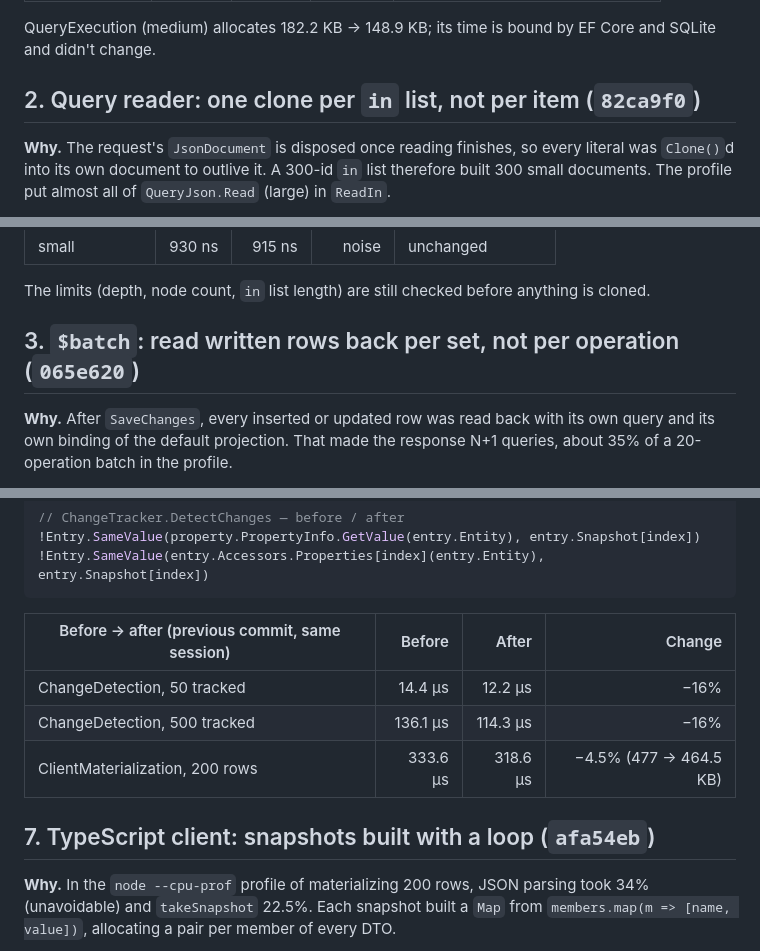
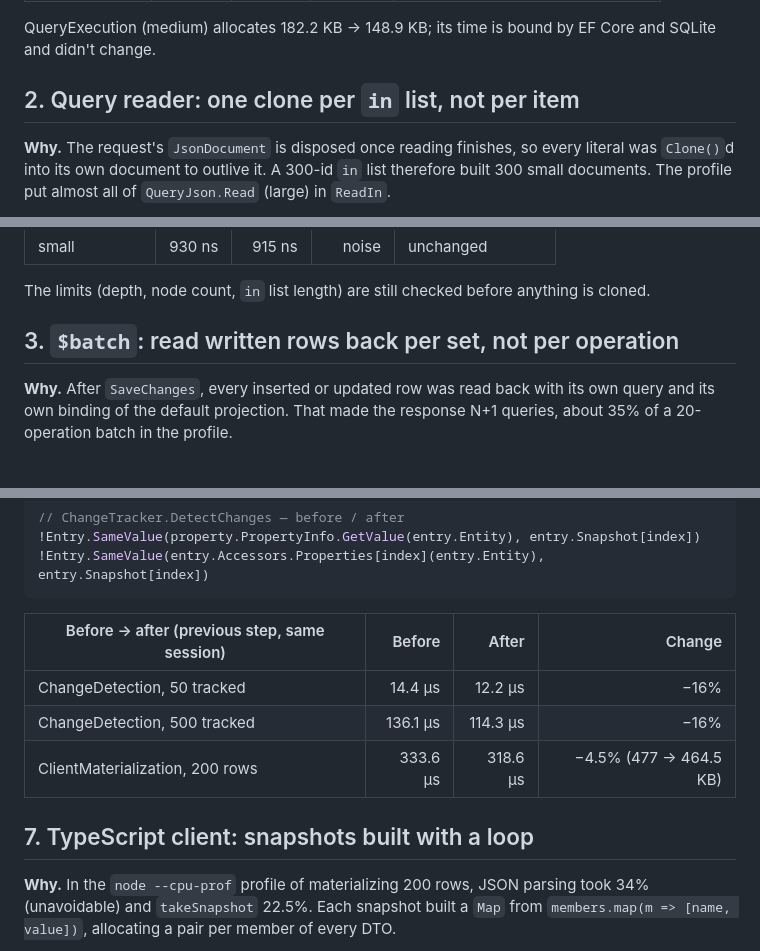
Before and after one commit to Alex-Fix/linq-to-rest, a Markdown page: docs/benchmarks/2026-10-18-results.md, 3 parts joined by grey strips. GitHub-like rendering.

````diff
--- a/docs/benchmarks/2026-10-18-results.md
+++ b/docs/benchmarks/2026-10-18-results.md
@@ -92,7 +93,7 @@ var method = (node.Op == QueryOperators.Sum ? EnumerableMethods.Sum : Enumerable
 
 QueryExecution (medium) allocates 182.2 KB → 148.9 KB; its time is bound by EF Core and SQLite and didn't change.
 
-## 2. Query reader: one clone per `in` list, not per item (`82ca9f0`)
+## 2. Query reader: one clone per `in` list, not per item
 
 **Why.** The request's `JsonDocument` is disposed once reading finishes, so every literal was `Clone()`d into its own
 document to outlive it. A 300-id `in` list therefore built 300 small documents. The profile put almost all of
@@ -127,7 +128,7 @@ foreach (var item in list.Clone().EnumerateArray())
 
 The limits (depth, node count, `in` list length) are still checked before anything is cloned.
 
-## 3. `$batch`: read written rows back per set, not per operation (`065e620`)
+## 3. `$batch`: read written rows back per set, not per operation
 
 **Why.** After `SaveChanges`, every inserted or updated row was read back with its own query and its own binding of
 the default projection. That made the response N+1 queries, about 35% of a 20-operation batch in the profile.
@@ -299,13 +300,13 @@ internal sealed class Accessors
 !Entry.SameValue(entry.Accessors.Properties[index](entry.Entity), entry.Snapshot[index])
 ```
 
-| Before → after (previous commit, same session) | Before | After | Change |
+| Before → after (previous step, same session) | Before | After | Change |
 |---|---:|---:|---:|
 | ChangeDetection, 50 tracked | 14.4 µs | 12.2 µs | −16% |
 | ChangeDetection, 500 tracked | 136.1 µs | 114.3 µs | −16% |
 | ClientMaterialization, 200 rows | 333.6 µs | 318.6 µs | −4.5% (477 → 464.5 KB) |
 
-## 7. TypeScript client: snapshots built with a loop (`afa54eb`)
+## 7. TypeScript client: snapshots built with a loop
 
 **Why.** In the `node --cpu-prof` profile of materializing 200 rows, JSON parsing took 34% (unavoidable) and
 `takeSnapshot` 22.5%. Each snapshot built a `Map` from `members.map(m => [name, value])`, allocating a pair per member
````
Also changed, not shown: other parts of docs/benchmarks/2026-10-18-results.md (+23 -22 lines).
